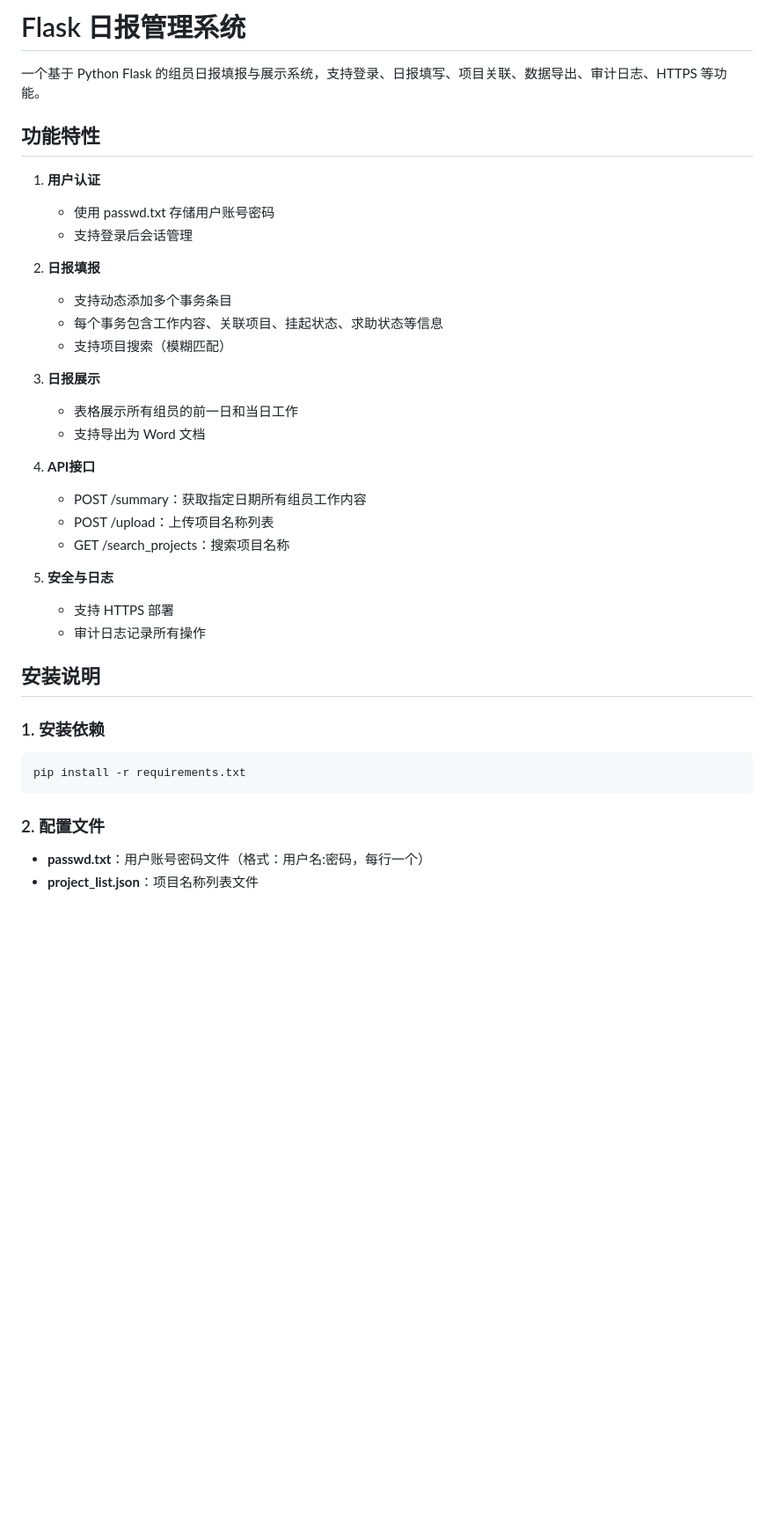
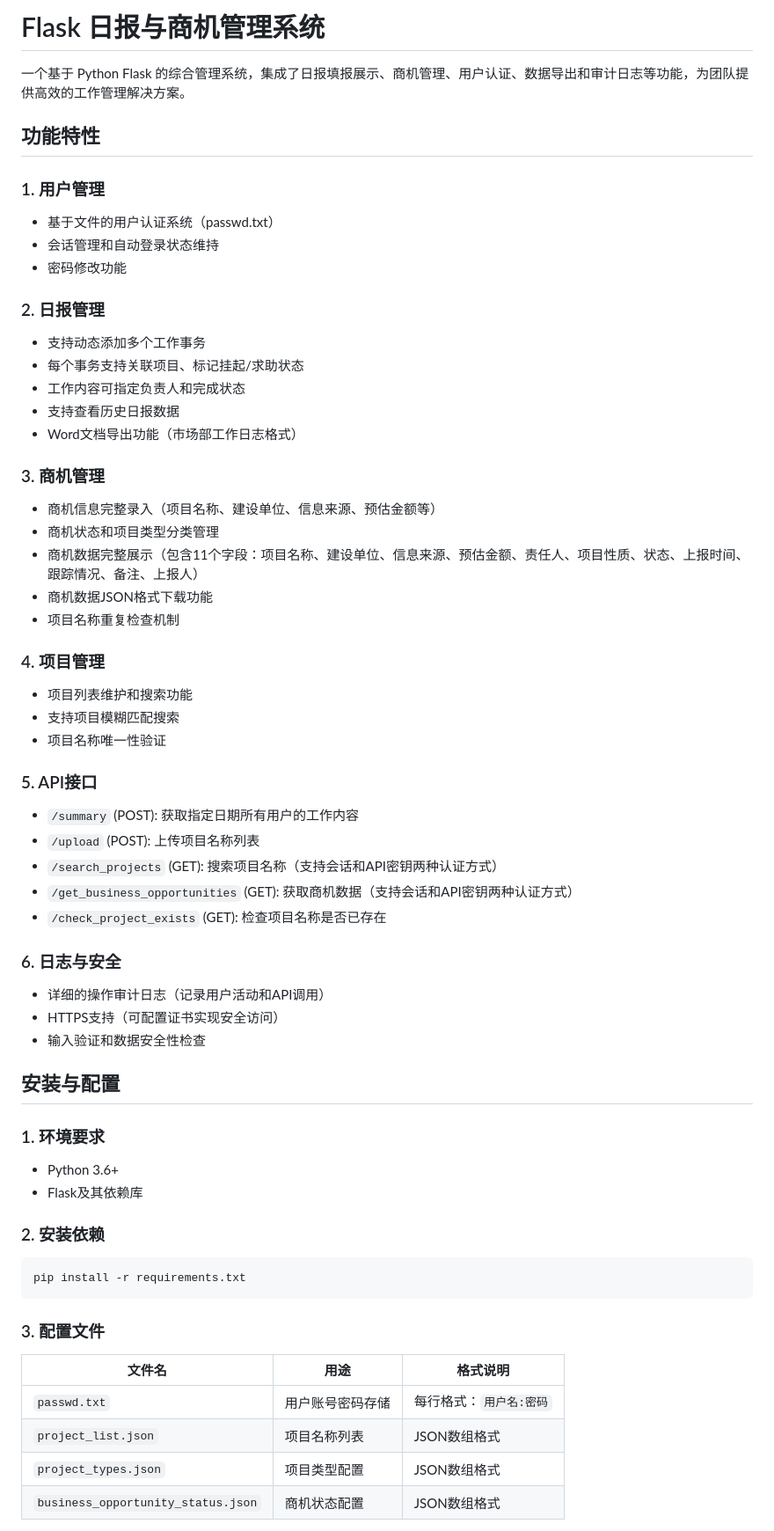
Before and after one commit to raosirui/Daily, a Markdown page: README.md, the part around one of its changes. Shown at 88% size. GitHub-like rendering; blank space fills up the shorter version.

Commit message:
docs(readme): 更新README文档内容和结构

````diff
--- a/README.md
+++ b/README.md
@@ -1,42 +1,63 @@
-# Flask 日报管理系统
+# Flask 日报与商机管理系统
 
-一个基于 Python Flask 的组员日报填报与展示系统，支持登录、日报填写、项目关联、数据导出、审计日志、HTTPS 等功能。
+一个基于 Python Flask 的综合管理系统，集成了日报填报展示、商机管理、用户认证、数据导出和审计日志等功能，为团队提供高效的工作管理解决方案。
 
 ## 功能特性
 
-1. **用户认证**
+### 1. 用户管理
+- 基于文件的用户认证系统（passwd.txt）
+- 会话管理和自动登录状态维持
+- 密码修改功能
 
-   - 使用 passwd.txt 存储用户账号密码
-   - 支持登录后会话管理
-2. **日报填报**
+### 2. 日报管理
+- 支持动态添加多个工作事务
+- 每个事务支持关联项目、标记挂起/求助状态
+- 工作内容可指定负责人和完成状态
+- 支持查看历史日报数据
+- Word文档导出功能（市场部工作日志格式）
 
-   - 支持动态添加多个事务条目
-   - 每个事务包含工作内容、关联项目、挂起状态、求助状态等信息
-   - 支持项目搜索（模糊匹配）
-3. **日报展示**
+### 3. 商机管理
+- 商机信息完整录入（项目名称、建设单位、信息来源、预估金额等）
+- 商机状态和项目类型分类管理
+- 商机数据完整展示（包含11个字段：项目名称、建设单位、信息来源、预估金额、责任人、项目性质、状态、上报时间、跟踪情况、备注、上报人）
+- 商机数据JSON格式下载功能
+- 项目名称重复检查机制
 
-   - 表格展示所有组员的前一日和当日工作
-   - 支持导出为 Word 文档
-4. **API接口**
+### 4. 项目管理
+- 项目列表维护和搜索功能
+- 支持项目模糊匹配搜索
+- 项目名称唯一性验证
 
-   - POST /summary：获取指定日期所有组员工作内容
-   - POST /upload：上传项目名称列表
-   - GET /search_projects：搜索项目名称
-5. **安全与日志**
+### 5. API接口
+- `/summary` (POST): 获取指定日期所有用户的工作内容
+- `/upload` (POST): 上传项目名称列表
+- `/search_projects` (GET): 搜索项目名称（支持会话和API密钥两种认证方式）
+- `/get_business_opportunities` (GET): 获取商机数据（支持会话和API密钥两种认证方式）
+- `/check_project_exists` (GET): 检查项目名称是否已存在
 
-   - 支持 HTTPS 部署
-   - 审计日志记录所有操作
+### 6. 日志与安全
+- 详细的操作审计日志（记录用户活动和API调用）
+- HTTPS支持（可配置证书实现安全访问）
+- 输入验证和数据安全性检查
 
-## 安装说明
+## 安装与配置
 
-### 1. 安装依赖
+### 1. 环境要求
+- Python 3.6+
+- Flask及其依赖库
+
+### 2. 安装依赖
 
 ```bash
 pip install -r requirements.txt
 ```
 
-### 2. 配置文件
+### 3. 配置文件
 
-- **passwd.txt**：用户账号密码文件（格式：用户名:密码，每行一个）
-- **project_list.json**：项目名称列表文件
+| 文件名 | 用途 | 格式说明 |
+|--------|------|----------|
+| `passwd.txt` | 用户账号密码存储 | 每行格式：`用户名:密码` |
+| `project_list.json` | 项目名称列表 | JSON数组格式 |
+| `project_types.json` | 项目类型配置 | JSON数组格式 |
+| `business_opportunity_status.json` | 商机状态配置 | JSON数组格式 |
 
````
Also changed, not shown: other parts of README.md (+117 -32 lines).
